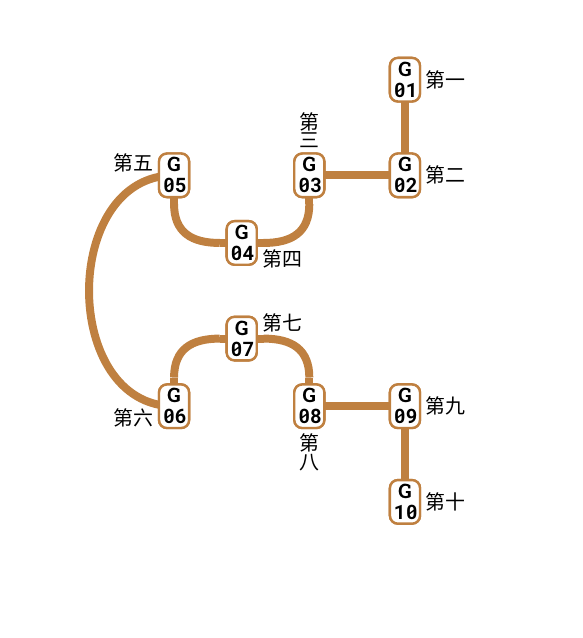
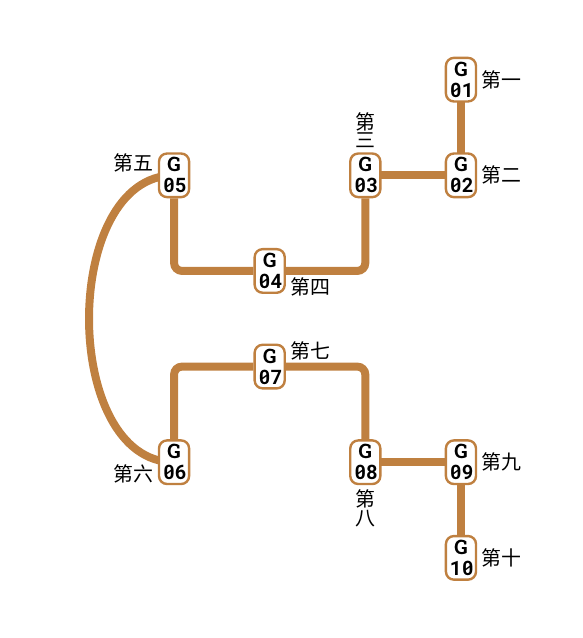
Before and after one commit to ppppbamzy/createMetroMap, a LaTeX figure (Guangzhou2020.tex): the whole page. Compiled offline with XeLaTeX; a missing font is replaced by an installed copy or a similar font.

Commit message:
simplify

```diff
--- a/Guangzhou2020.tex
+++ b/Guangzhou2020.tex
@@ -19,10 +19,10 @@
 
             \coordinate (plc1) {};
             \coordinate [below = of plc1] (plc2) {};
-            \coordinate [above left = of plc1] (plc3) {};
-            \coordinate [below left = of plc2] (plc4) {};
-            \coordinate [below right = of plc2] (plc5) {};
-            \coordinate [above right = of plc1] (plc6) {};
+            \coordinate [above left = 67.872pt of plc1] (plc3) {};
+            \coordinate [below left = 67.872pt of plc2] (plc4) {};
+            \coordinate [below right = 67.872pt of plc2] (plc5) {};
+            \coordinate [above right = 67.872pt of plc1] (plc6) {};
             \coordinate [right = of plc6] (plc7) {};
             \coordinate [right = of plc5] (plc8) {};
             \coordinate [above = of plc7] (plc9) {};
@@ -48,43 +48,11 @@
 
 
 
-            \coordinate [below = 0.1 of plc6_num] (below6);
-            \draw[tube] (plc6) -- (below6);
-            \coordinate [right = 0.1 of plc1_num] (right1);
-            \draw[tube] (plc1) -- (right1);
-%            \draw[tube] (right1) to [bend right = 45] (below6);
-            \draw[tube] (right1.east) .. controls +(0.5,0) and +(0,-0.5) .. (below6.south);
-            \coordinate [below = 0.1 of plc3_num] (below3);
-            \draw[tube] (plc3) -- (below3);
-            \coordinate [left = 0.1 of plc1_num] (left1);
-            \draw[tube] (plc1) -- (left1);
-%            \draw[tube] (left1) to [bend left = 45] (below3);
-            \draw[tube] (left1.west) .. controls +(-0.5,0) and +(0,-0.5) .. (below3.south);
-            \coordinate [above = 0.1 of plc5_num] (above5);
-            \draw[tube] (plc5) -- (above5);
-            \coordinate [right = 0.1 of plc2_num] (right2);
-            \draw[tube] (plc2) -- (right2);
-%            \draw[tube] (right2) to [bend left = 45] (above5);
-            \draw[tube] (right2.east) .. controls +(0.5,0) and +(0,0.5) .. (above5.north);
-            \coordinate [above = 0.1 of plc4_num] (above4);
-            \draw[tube] (plc4) -- (above4);
-            \coordinate [left = 0.1 of plc2_num] (left2);
-            \draw[tube] (plc2) -- (left2);
-%            \draw[tube] (left2) to [out = 45, in = 45] (above4);
-            \draw[tube] (left2.west) .. controls +(-0.5,0) and +(0,0.5) .. (above4.north);
+            \draw[tube, rounded corners] (plc4_num) |- (plc2_num);
+            \draw[tube, rounded corners] (plc5_num) |- (plc2_num);
+            \draw[tube, rounded corners] (plc3_num) |- (plc1_num);
+            \draw[tube, rounded corners] (plc6_num) |- (plc1_num);
 
-
-
-            \node [pillbox] (plc1_num) {G\tt\\04};
-            \node [below = of plc1, pillbox] (plc2_num) {G\tt\\07};
-            \node [above left = of plc1, pillbox] (plc3_num) {G\tt\\05};
-            \node [below left = of plc2, pillbox] (plc4_num) {G\tt\\06};
-            \node [below right = of plc2, pillbox] (plc5_num) {G\tt\\08};
-            \node [above right = of plc1, pillbox] (plc6_num) {G\tt\\03};
-            \node [right = of plc6, pillbox] (plc7_num) {G\tt\\02};
-            \node [right = of plc5, pillbox] (plc8_num) {G\tt\\09};
-            \node [above = of plc7, pillbox] (plc9_num) {G\tt\\01};
-            \node [below = of plc8, pillbox] (plc10_num) {G\tt\\10};
 
             \node [right = 0 of plc7_num] (plc7_word) {第二};
             \node [right = 0 of plc9_num] (plc9_word) {第一};
```
Also changed, not shown: Guangzhou2020.pdf, Guangzhou2020.tex (8 more changed lines).
